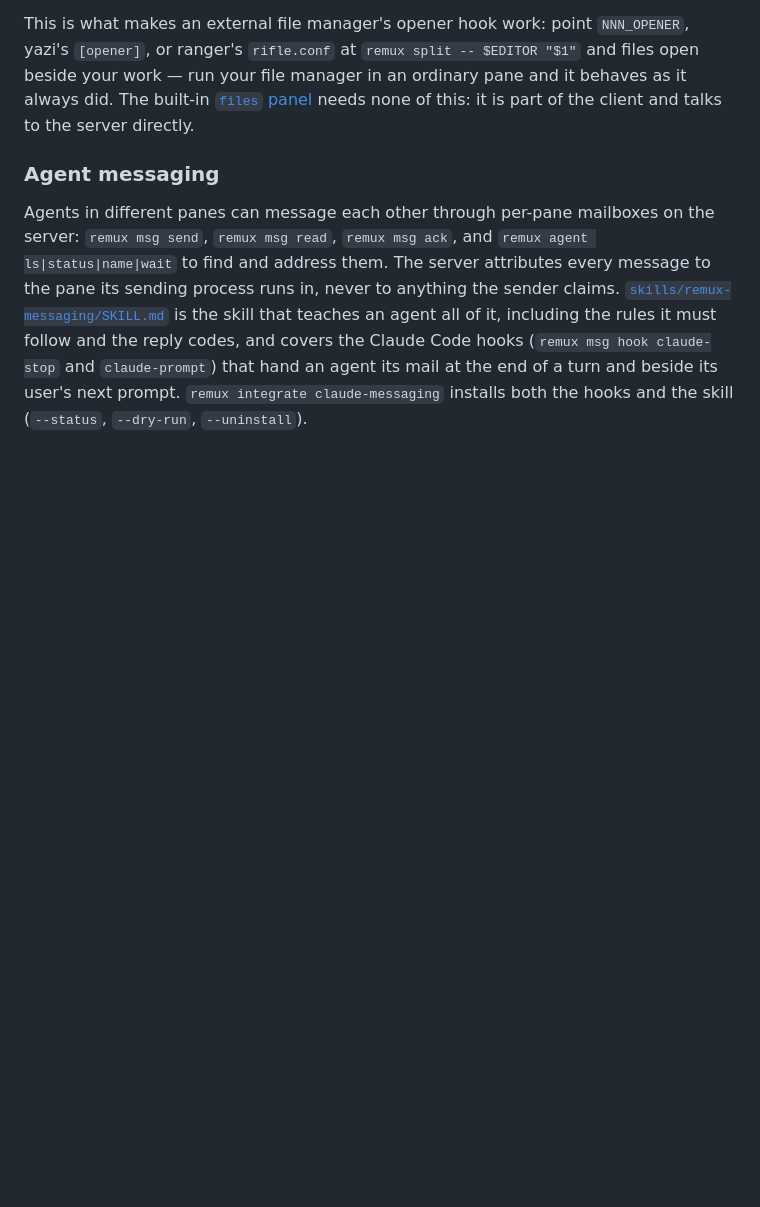
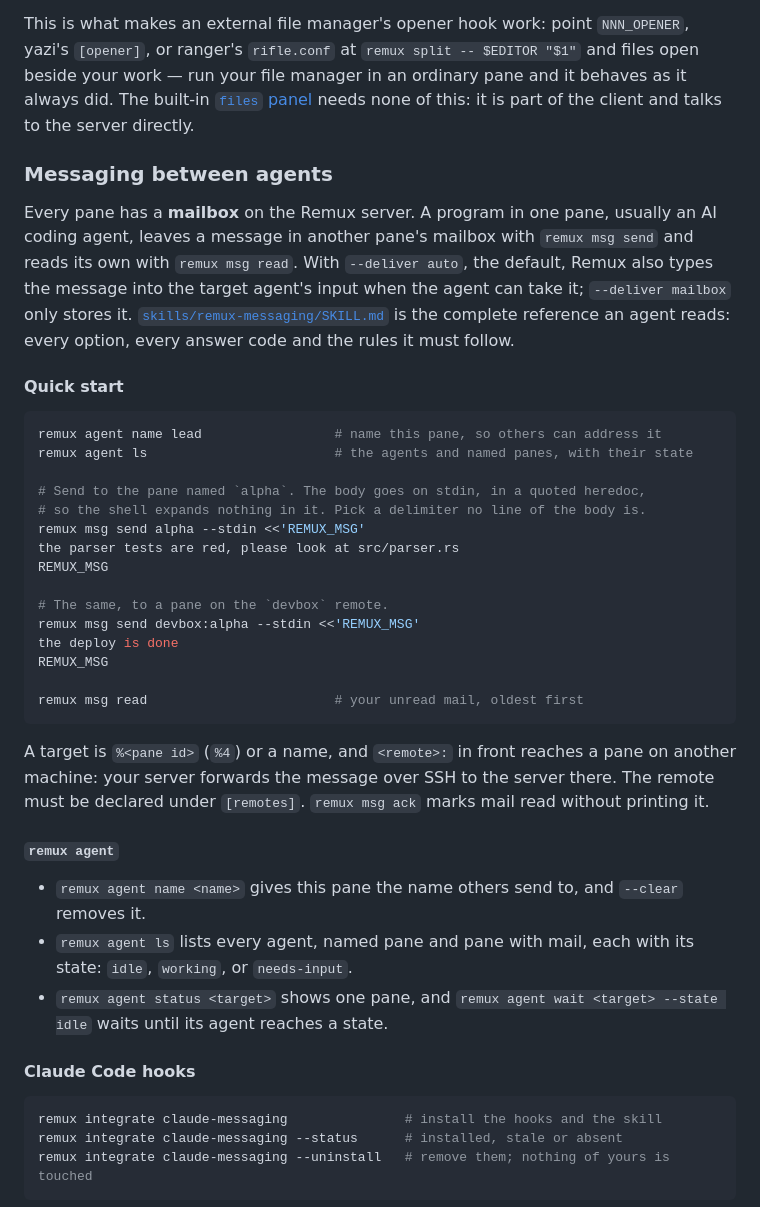
Before and after one commit to rakanalh/remux, a Markdown page: README.md, the part around one of its changes. Rendered like a GitHub page; blank space fills up the shorter version.

Commit message:
docs(readme): describe agent messaging properly
Messaging was one dense paragraph and the features overview did not
mention it. The overview gains an "Agent messaging" section, and the
paragraph becomes "Messaging between agents": a quick start with a
remote example (bodies in quoted heredocs, as the skill requires),
`remux agent`, `remux integrate claude-messaging` with --status and
--uninstall, and the things to know before using it: attribution proves
the sender and not the content, a message is untrusted input (as the
site page says), other machines that can reach yours can mail and type
into its agents, sandboxed agents may not reach the server, and an
upgrade to protocol 20 needs every machine rebuilt and restarted. It
links the site page for the rest.

````diff
--- a/README.md
+++ b/README.md
@@ -310,6 +319,43 @@ Run outside a pane (`$REMUX_SESSION` unset), both refuse and say so rather than
 
 This is what makes an external file manager's opener hook work: point `NNN_OPENER`, yazi's `[opener]`, or ranger's `rifle.conf` at `remux split -- $EDITOR "$1"` and files open beside your work — run your file manager in an ordinary pane and it behaves as it always did. The built-in [`files` panel](#sidebars--plugins) needs none of this: it is part of the client and talks to the server directly.
 
-### Agent messaging
+### Messaging between agents
 
-Agents in different panes can message each other through per-pane mailboxes on the server: `remux msg send`, `remux msg read`, `remux msg ack`, and `remux agent ls|status|name|wait` to find and address them. The server attributes every message to the pane its sending process runs in, never to anything the sender claims. [`skills/remux-messaging/SKILL.md`](skills/remux-messaging/SKILL.md) is the skill that teaches an agent all of it, including the rules it must follow and the reply codes, and covers the Claude Code hooks (`remux msg hook claude-stop` and `claude-prompt`) that hand an agent its mail at the end of a turn and beside its user's next prompt. `remux integrate claude-messaging` installs both the hooks and the skill (`--status`, `--dry-run`, `--uninstall`).
+Every pane has a **mailbox** on the Remux server. A program in one pane, usually an AI coding agent, leaves a message in another pane's mailbox with `remux msg send` and reads its own with `remux msg read`. With `--deliver auto`, the default, Remux also types the message into the target agent's input when the agent can take it; `--deliver mailbox` only stores it. [`skills/remux-messaging/SKILL.md`](skills/remux-messaging/SKILL.md) is the complete reference an agent reads: every option, every answer code and the rules it must follow.
+
+#### Quick start
+
+```bash
+remux agent name lead                 # name this pane, so others can address it
+remux agent ls                        # the agents and named panes, with their state
+
+# Send to the pane named `alpha`. The body goes on stdin, in a quoted heredoc,
+# so the shell expands nothing in it. Pick a delimiter no line of the body is.
+remux msg send alpha --stdin <<'REMUX_MSG'
+the parser tests are red, please look at src/parser.rs
+REMUX_MSG
+
+# The same, to a pane on the `devbox` remote.
+remux msg send devbox:alpha --stdin <<'REMUX_MSG'
+the deploy is done
+REMUX_MSG
+
+remux msg read                        # your unread mail, oldest first
+```
+
+A target is `%<pane id>` (`%4`) or a name, and `<remote>:` in front reaches a pane on another machine: your server forwards the message over SSH to the server there. The remote must be declared under `[remotes]`. `remux msg ack` marks mail read without printing it.
+
+#### `remux agent`
+
+- `remux agent name <name>` gives this pane the name others send to, and `--clear` removes it.
+- `remux agent ls` lists every agent, named pane and pane with mail, each with its state: `idle`, `working`, or `needs-input`.
+- `remux agent status <target>` shows one pane, and `remux agent wait <target> --state idle` waits until its agent reaches a state.
+
+#### Claude Code hooks
+
+```bash
+remux integrate claude-messaging               # install the hooks and the skill
+remux integrate claude-messaging --status      # installed, stale or absent
+remux integrate claude-messaging --uninstall   # remove them; nothing of yours is touched
+```
+
````
Also changed, not shown: other parts of README.md (+20 -0 lines).
